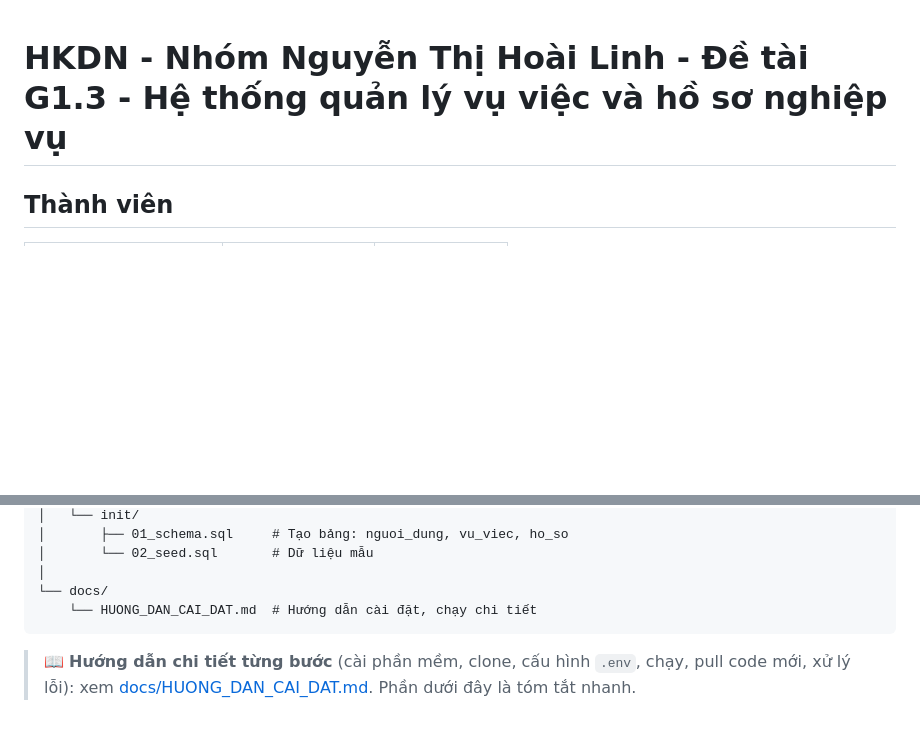
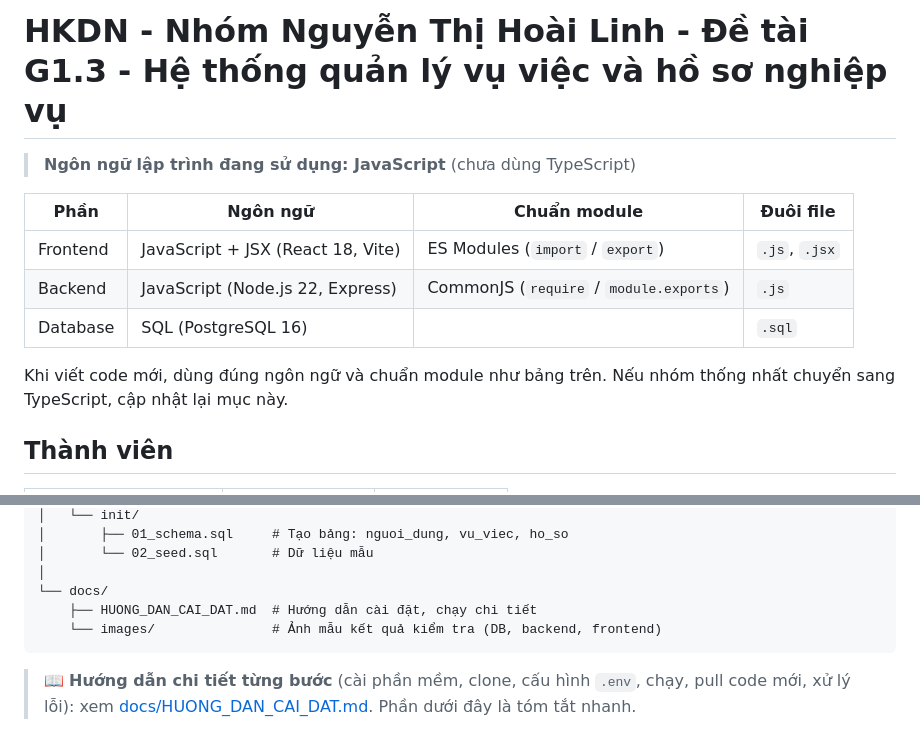
Before and after one commit to tai53/hkdn-g13-quanly-hoso, a Markdown page: README.md, 2 parts joined by grey strips. GitHub-like rendering; blank space fills up the shorter version.

````diff
--- a/README.md
+++ b/README.md
@@ -1,7 +1,14 @@
+# HKDN - Nhóm Nguyễn Thị Hoài Linh - Đề tài G1.3 - Hệ thống quản lý vụ việc và hồ sơ nghiệp vụ
 
+> **Ngôn ngữ lập trình đang sử dụng: JavaScript** (chưa dùng TypeScript)
 
+| Phần | Ngôn ngữ | Chuẩn module | Đuôi file |
+|---|---|---|---|
+| Frontend | JavaScript + JSX (React 18, Vite) | ES Modules (`import` / `export`) | `.js`, `.jsx` |
+| Backend | JavaScript (Node.js 22, Express) | CommonJS (`require` / `module.exports`) | `.js` |
+| Database | SQL (PostgreSQL 16) | | `.sql` |
 
-# HKDN - Nhóm Nguyễn Thị Hoài Linh - Đề tài G1.3 - Hệ thống quản lý vụ việc và hồ sơ nghiệp vụ
+Khi viết code mới, dùng đúng ngôn ngữ và chuẩn module như bảng trên. Nếu nhóm thống nhất chuyển sang TypeScript, cập nhật lại mục này.
 
 ## Thành viên
 | Họ tên | GitHub | Vai trò |
@@ -64,7 +72,8 @@ hkdn-g13-quanly-hoso/
 │       └── 02_seed.sql       # Dữ liệu mẫu
 │
 └── docs/
-    └── HUONG_DAN_CAI_DAT.md  # Hướng dẫn cài đặt, chạy chi tiết
+    ├── HUONG_DAN_CAI_DAT.md  # Hướng dẫn cài đặt, chạy chi tiết
+    └── images/               # Ảnh mẫu kết quả kiểm tra (DB, backend, frontend)
 ```
 
 > 📖 **Hướng dẫn chi tiết từng bước** (cài phần mềm, clone, cấu hình `.env`, chạy, pull code mới, xử lý lỗi): xem [docs/HUONG_DAN_CAI_DAT.md](docs/HUONG_DAN_CAI_DAT.md). Phần dưới đây là tóm tắt nhanh.
````
Also changed, not shown: other parts of README.md (+1 -0 lines), docs/HUONG_DAN_CAI_DAT.md (+15 -0 lines), docs/images/1-ket-noi-database.jpg (added), docs/images/2-backend-api.jpg (added), docs/images/3-frontend.jpg (added).
